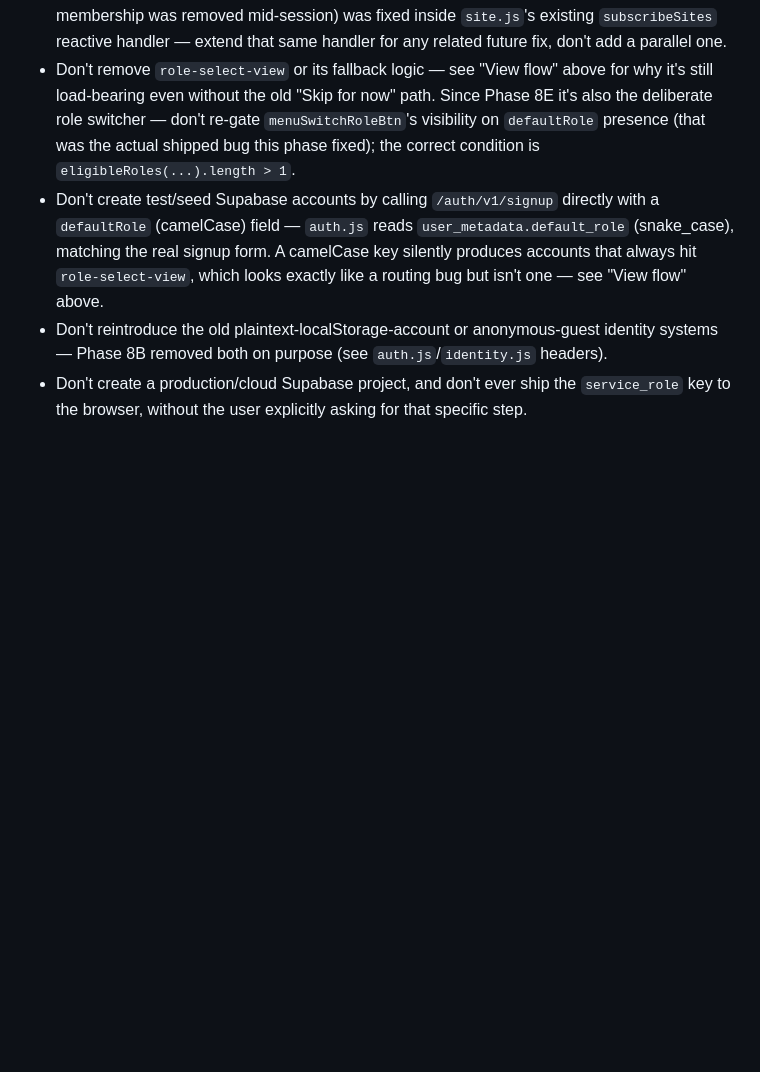
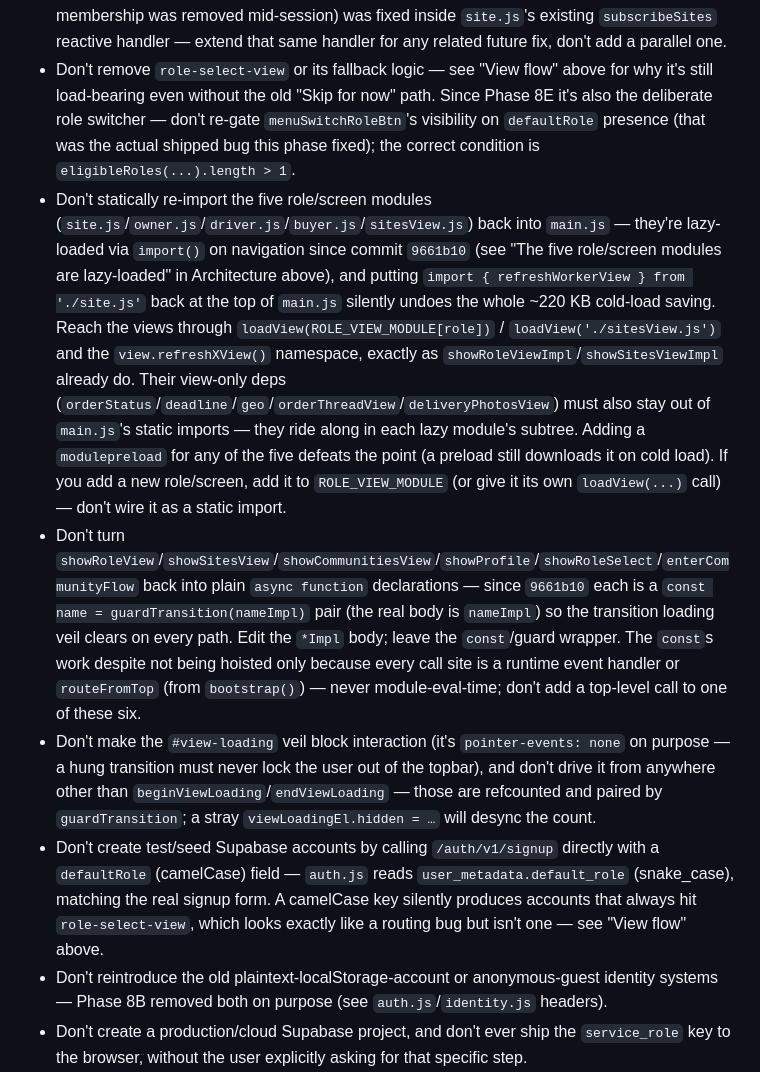
Before and after one commit to arcoore/construction-order-delivery, a Markdown page: CLAUDE.md, the part around one of its changes. Rendered like a GitHub page; blank space fills up the shorter version.

Commit message:
Document the lazy-load architecture + landmines in CLAUDE.md
Records what 9661b10 changed so a future session doesn't undo it by
reflex:

- Architecture section: the five role/screen modules and their view-only
  deps are lazy-loaded via import() on navigation; how loadView /
  ROLE_VIEW_MODULE / the concurrent-with-cache-refresh pattern work; the
  transition loading veil (beginViewLoading/endViewLoading refcount,
  guardTransition, #view-loading, pointer-events:none).
- "Things NOT to do without asking": don't statically re-import the five
  modules (silently kills the ~220 KB cold-load saving); don't
  modulepreload them; don't turn the six guardTransition'd functions back
  into plain async declarations or add a module-eval-time call to one;
  don't drive #view-loading outside begin/endViewLoading or make it block
  clicks.

Co-Authored-By: Claude Sonnet 5 <noreply@anthropic.com>

```diff
--- a/CLAUDE.md
+++ b/CLAUDE.md
@@ -424,6 +428,9 @@ Mock catalog (`data.js`): 16 products across categories (Timber, Building Materi
 - Company Workforce Lifecycle (migration `0023`) is **CLOSED** — Phase B, hardening, Phase C, and the mobile-overflow hotfix are all committed, pushed, deployed, hosted-applied to `sitestock-dev`, and live-QA'd 16/16 (2026-09-04) — see "Company Workforce Lifecycle" above. Don't reapply `0023` (it's already on hosted), don't re-verify or redo Phase C unless specifically asked, and don't start a follow-up hardening phase for the stale-intent RPC finding without being asked — it's deliberately parked, see PROGRESS.md's "Known issues" entry. Don't add product/variant-style validation or new enum values by `alter type` — `community_memberships.status` is `text` + CHECK since `0023` on purpose (enum values can't be added and used in the same migration transaction).
 - Realtime now exists (`public/js/realtime.js`, Phase 8D.2) — don't reintroduce a second, parallel Realtime module or a new `supabase.channel()` call outside that file; extend its existing two-channel design instead. Migration `0016` is applied and verified on both local and hosted `sitestock-dev`, and a genuine second-physical-device (PC + phone) test has passed — Phase 8D.2 is closed (see `supabase/README.md`'s Phase 8D.2 section). The one bug the physical-device pass actually found (a Worker already inside a site not being kicked out when their site membership was removed mid-session) was fixed inside `site.js`'s existing `subscribeSites` reactive handler — extend that same handler for any related future fix, don't add a parallel one.
 - Don't remove `role-select-view` or its fallback logic — see "View flow" above for why it's still load-bearing even without the old "Skip for now" path. Since Phase 8E it's also the deliberate role switcher — don't re-gate `menuSwitchRoleBtn`'s visibility on `defaultRole` presence (that was the actual shipped bug this phase fixed); the correct condition is `eligibleRoles(...).length > 1`.
+- Don't statically re-import the five role/screen modules (`site.js`/`owner.js`/`driver.js`/`buyer.js`/`sitesView.js`) back into `main.js` — they're lazy-loaded via `import()` on navigation since commit `9661b10` (see "The five role/screen modules are lazy-loaded" in Architecture above), and putting `import { refreshWorkerView } from './site.js'` back at the top of `main.js` silently undoes the whole ~220 KB cold-load saving. Reach the views through `loadView(ROLE_VIEW_MODULE[role])` / `loadView('./sitesView.js')` and the `view.refreshXView()` namespace, exactly as `showRoleViewImpl`/`showSitesViewImpl` already do. Their view-only deps (`orderStatus`/`deadline`/`geo`/`orderThreadView`/`deliveryPhotosView`) must also stay out of `main.js`'s static imports — they ride along in each lazy module's subtree. Adding a `modulepreload` for any of the five defeats the point (a preload still downloads it on cold load). If you add a new role/screen, add it to `ROLE_VIEW_MODULE` (or give it its own `loadView(...)` call) — don't wire it as a static import.
+- Don't turn `showRoleView`/`showSitesView`/`showCommunitiesView`/`showProfile`/`showRoleSelect`/`enterCommunityFlow` back into plain `async function` declarations — since `9661b10` each is a `const name = guardTransition(nameImpl)` pair (the real body is `nameImpl`) so the transition loading veil clears on every path. Edit the `*Impl` body; leave the `const`/guard wrapper. The `const`s work despite not being hoisted only because every call site is a runtime event handler or `routeFromTop` (from `bootstrap()`) — never module-eval-time; don't add a top-level call to one of these six.
+- Don't make the `#view-loading` veil block interaction (it's `pointer-events: none` on purpose — a hung transition must never lock the user out of the topbar), and don't drive it from anywhere other than `beginViewLoading`/`endViewLoading` — those are refcounted and paired by `guardTransition`; a stray `viewLoadingEl.hidden = …` will desync the count.
 - Don't create test/seed Supabase accounts by calling `/auth/v1/signup` directly with a `defaultRole` (camelCase) field — `auth.js` reads `user_metadata.default_role` (snake_case), matching the real signup form. A camelCase key silently produces accounts that always hit `role-select-view`, which looks exactly like a routing bug but isn't one — see "View flow" above.
 - Don't reintroduce the old plaintext-localStorage-account or anonymous-guest identity systems — Phase 8B removed both on purpose (see `auth.js`/`identity.js` headers).
 - Don't create a production/cloud Supabase project, and don't ever ship the `service_role` key to the browser, without the user explicitly asking for that specific step.
```
Also changed, not shown: other parts of CLAUDE.md (+4 -0 lines).
